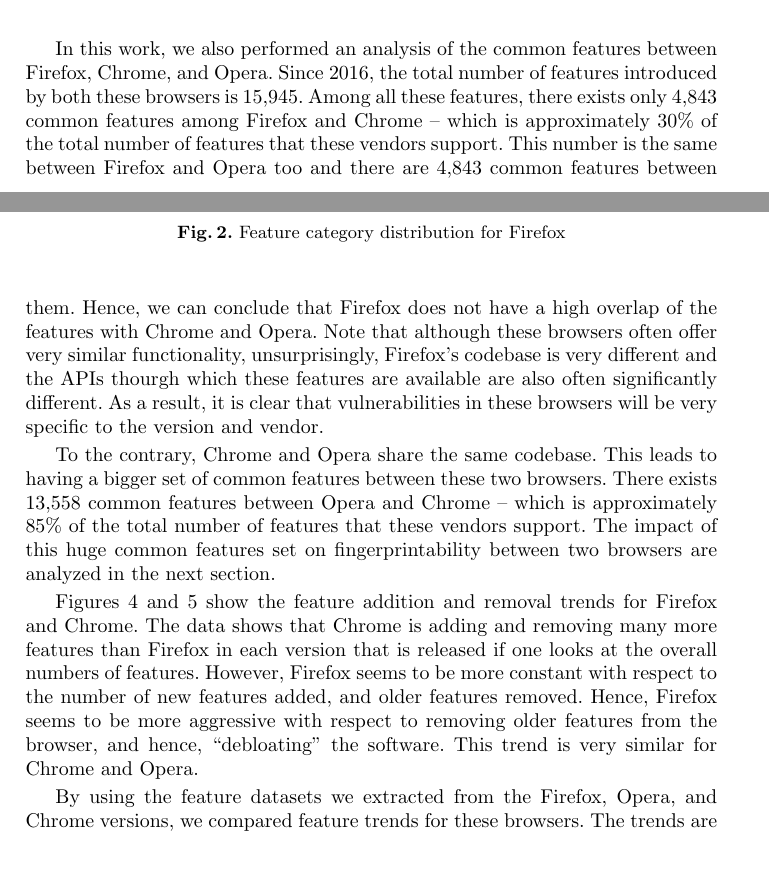
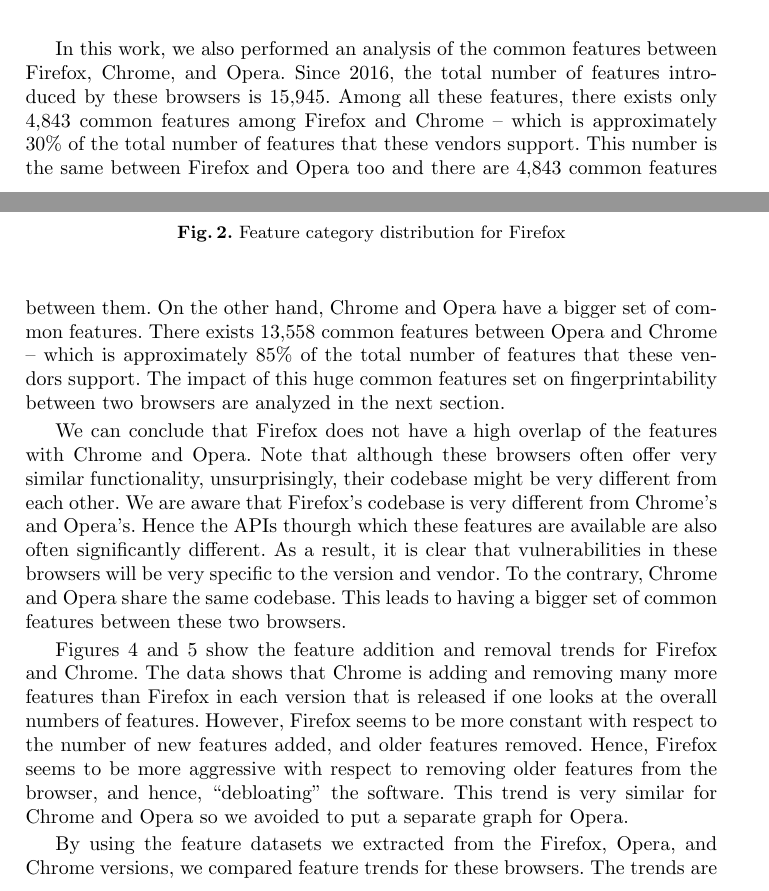
Before and after one commit to sa-akhavani/browserprint, a LaTeX thesis (paper/main.tex, which reads paper/analysis-feature.tex): two parts of pages 8 and 9 of 17, joined at a grey line, cut so that both start at the same text, the shorter picture padded with empty space. Compiled offline with pdfLaTeX.

Commit message:
Made changes based on Junhua's comments

```diff
--- a/paper/analysis-feature.tex
+++ b/paper/analysis-feature.tex
@@ -77,24 +77,25 @@
 
   In this work, we also performed an analysis of the common features
   between Firefox, Chrome, and Opera. Since 2016, the total number of features
-  introduced by both these browsers is 15,945. Among all these features,
+  introduced by these browsers is 15,945. Among all these features,
   there exists only 4,843 common features among Firefox and Chrome -- which is
   approximately 30\% of the total number of features that these
   vendors support. This number is the same between Firefox and Opera too and
-  there are 4,843 common features between them. Hence, we can conclude that Firefox
-  does not have a high overlap of the features with Chrome and Opera. Note that
-  although these browsers often offer very similar functionality,
-  unsurprisingly, Firefox's codebase is very different and the APIs
-  thourgh which these features are available are also often
-  significantly different. As a result, it is clear that
-  vulnerabilities in these browsers will be very specific to the
-  version and vendor.
-
-  To the contrary, Chrome and Opera share the same codebase. This leads to having
-  a bigger set of common features between these two browsers. There exists 13,558
+  there are 4,843 common features between them. On the other hand, Chrome and Opera
+  have a bigger set of common features. There exists 13,558
   common features between Opera and Chrome -- which is approximately 85\% of the total
   number of features that these vendors support. The impact of this huge common features set
   on fingerprintability between two browsers are analyzed in the next section.
+
+  We can conclude that Firefox does not have a high overlap of the features with Chrome and Opera.
+  Note that although these browsers often offer very similar functionality,
+  unsurprisingly, their codebase might be very different from each other.
+  We are aware that Firefox's codebase is very different from Chrome's and Opera's.
+  Hence the APIs thourgh which these features are available are also often
+  significantly different. As a result, it is clear that
+  vulnerabilities in these browsers will be very specific to the
+  version and vendor. To the contrary, Chrome and Opera share the same codebase.
+  This leads to having a bigger set of common features between these two browsers.
 
   Figures \ref{fig:ffaddremove} and \ref{fig:chaddremove} show the
   feature addition and removal trends for Firefox and Chrome. The data
@@ -104,7 +105,8 @@
   respect to the number of new features added, and older features
   removed. Hence, Firefox seems to be more aggressive with respect to
   removing older features from the browser, and hence, ``debloating''
-  the software. This trend is very similar for Chrome and Opera.
+  the software. This trend is very similar for Chrome and Opera so we avoided
+  to put a separate graph for Opera.
 
 \begin{figure}[ht]
     \centering
```
Also changed, not shown: paper/introduction.tex (+1 -1 lines).
